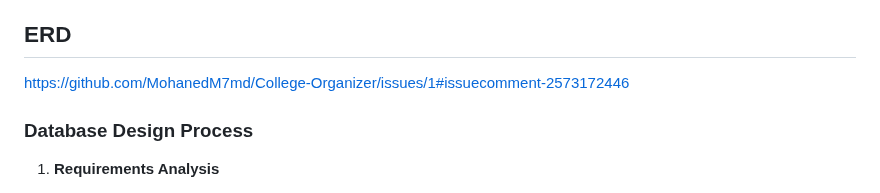
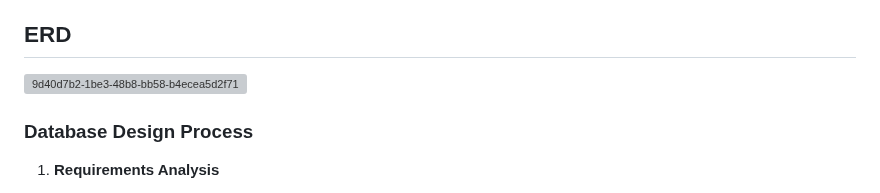
Before and after one commit to MohanedM7md/College-Organizer, a Markdown page: README.md, the part around the change. Rendered like a GitHub page; grey boxes are pictures that could not be loaded.

```diff
--- a/README.md
+++ b/README.md
@@ -59,8 +59,7 @@ Key entities in the system:
 
 ## ERD
 
-https://github.com/MohanedM7md/College-Organizer/issues/1#issuecomment-2573172446
-
+![9d40d7b2-1be3-48b8-bb58-b4ecea5d2f71](https://github.com/user-attachments/assets/e046e2a6-7473-431f-bd8b-19d2a9d0b7e0)
 ### Database Design Process
 1. **Requirements Analysis**
    - Identified user roles
```
